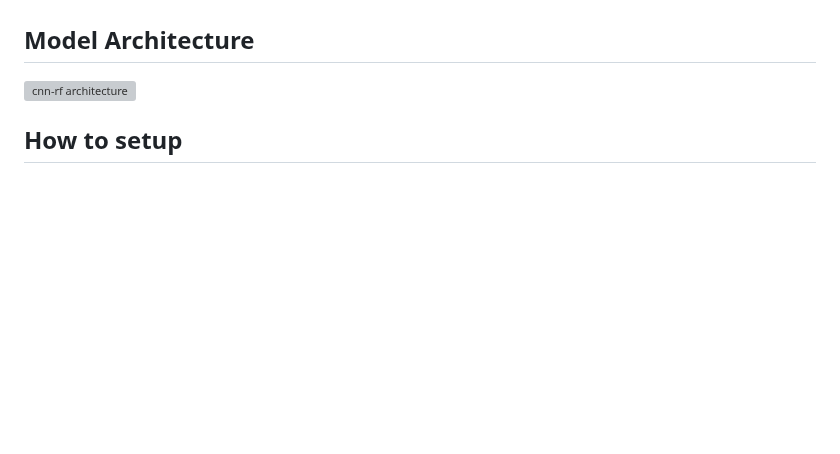
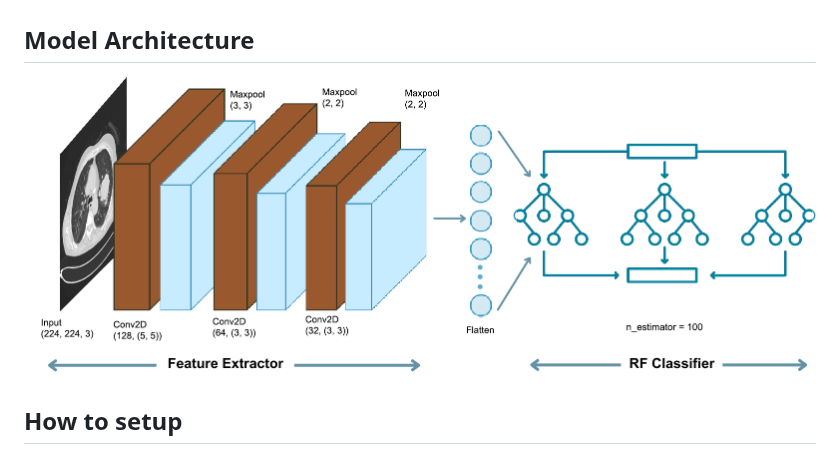
Before and after one commit to NDarayut/Lung-Cancer-Classification-With-CNN-RF-Model, a Markdown page: README.md, the part around one of its changes. Drawn GitHub-style; blank space fills up the shorter version; grey boxes are pictures that could not be loaded.

```diff
--- a/README.md
+++ b/README.md
@@ -36,7 +36,7 @@ Combining CNNs and Random Forests leverages the strengths of both models, creati
 - **Robustness**: The hybrid model benefits from the strengths of both approaches, offering resilience to noise and outliers while effectively learning from limited data.
 <h2>Model Architecture</h2>
 
-![cnn-rf architecture](cnn_rf_architecture.png)
+![cnn-rf architecture](CNN-RF-Schematic.png)
 
 <h2>How to setup</h2>
 
```
Also changed, not shown: other parts of README.md (+1 -1 lines).
